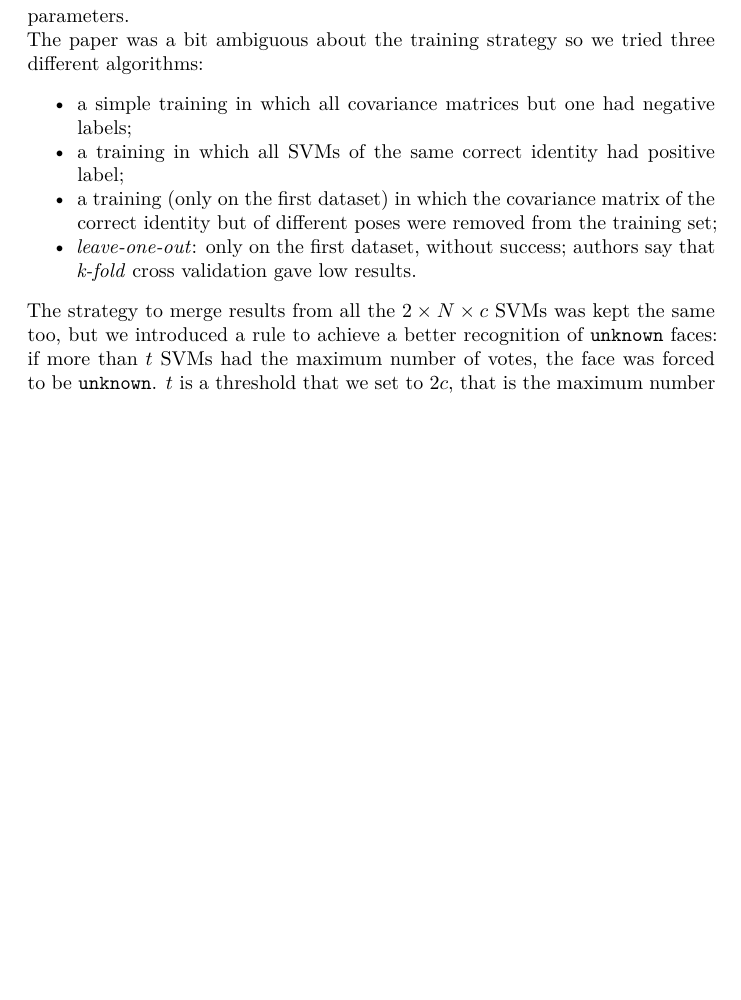
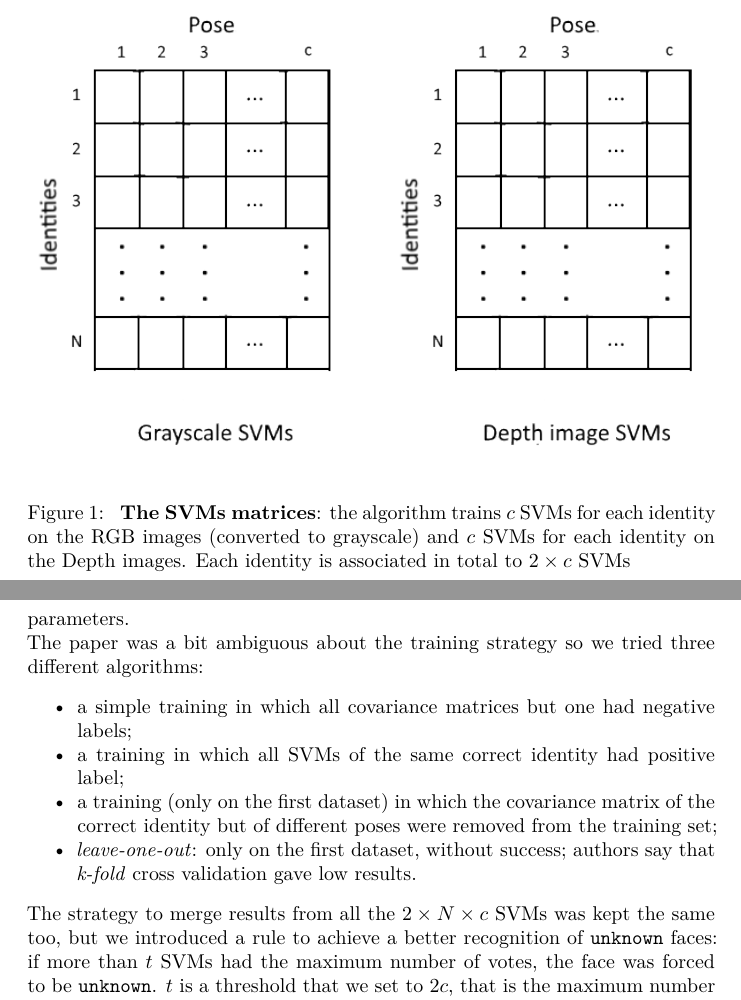
Before and after one commit to 00sapo/face_recognition, a LaTeX paper (report/report.tex): part of page 7 of 10 before the commit and two parts of pages 7 and 8 of 11 after it, the two joined at a grey line, cut at the place of the change, the shorter picture padded with empty space. Compiled offline with XeLaTeX.

Commit message:
added image to the report

```diff
--- a/report/report.tex
+++ b/report/report.tex
@@ -43,6 +43,7 @@
 
 \usepackage{enumitem} % Customized lists
 \setlist[itemize]{noitemsep} % Make itemize lists more compact
+\usepackage{graphicx}
 
 \usepackage{abstract} % Allows abstract customization
 \renewcommand{\abstractnamefont}{\normalfont\huge} % Set the "Abstract" text to bold
@@ -234,6 +235,17 @@ We followed all of these steps, but we did not convert Euler angles given by the
 After \textit{k-means} clustering we obtained $c=3$ clusters and ended up with $2\times c$ sets of images per person: $c$ sets of RGB images and $c$ sets of Depth images. The covariance matrices were computed as described in the paper.
 
 \subsection{SVM training and prediction} \label{sec:training}
+\begin{figure}
+	\centering
+	\includegraphics[width=\linewidth]{svms.png}
+	\caption{
+		\textbf{The SVMs matrices}: the algorithm trains $c$ SVMs for
+		each identity on the RGB images (converted to grayscale) and
+		$c$ SVMs for each identity on the Depth images. Each identity
+		is associated in total to $2 \times c$ SVMs
+	}
+\end{figure}
+
 To train the SVMs hyper-parameters\footnote{$C$, to regulate the soft margin, and $\sigma$, see \ref{sec:svm} for kernel function description.} we used the default parameter grid provided by OpenCV with logarithmic step. We evaluated each combination of parameters of each SVM with F-measure, so that only one true positive item existed. The final parameters chosen were the mean of the best performing parameters. \\
 The paper was a bit ambiguous about the training strategy so we tried three different algorithms:
 \begin{itemize}
```
Also changed, not shown: report/report.pdf, report/svms.png (added).
